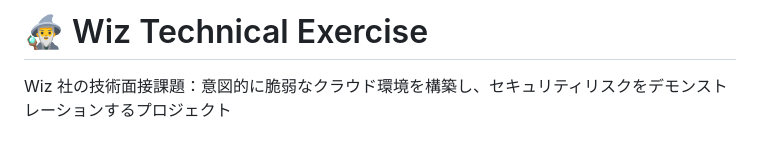
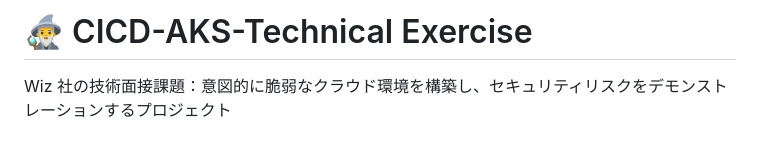
Before and after one commit to aktsmm/CICD-AKS-technical-exercise, a Markdown page: README.md, the part around the change. Rendered like a GitHub page.

```diff
--- a/README.md
+++ b/README.md
@@ -1,4 +1,4 @@
-# 🧙‍♂️ Wiz Technical Exercise
+# 🧙‍♂️ CICD-AKS-Technical Exercise
 
 Wiz 社の技術面接課題：意図的に脆弱なクラウド環境を構築し、セキュリティリスクをデモンストレーションするプロジェクト
 
```
Also changed, not shown: Docs_issue_point/Phase05_プライベートクラスター要件解釈_2025-10-29.md (added, +216 -0 lines), Docs_issue_point/Phase06_ワークフロー依存関係実装_2025-10-29.md (added, +233 -0 lines).
